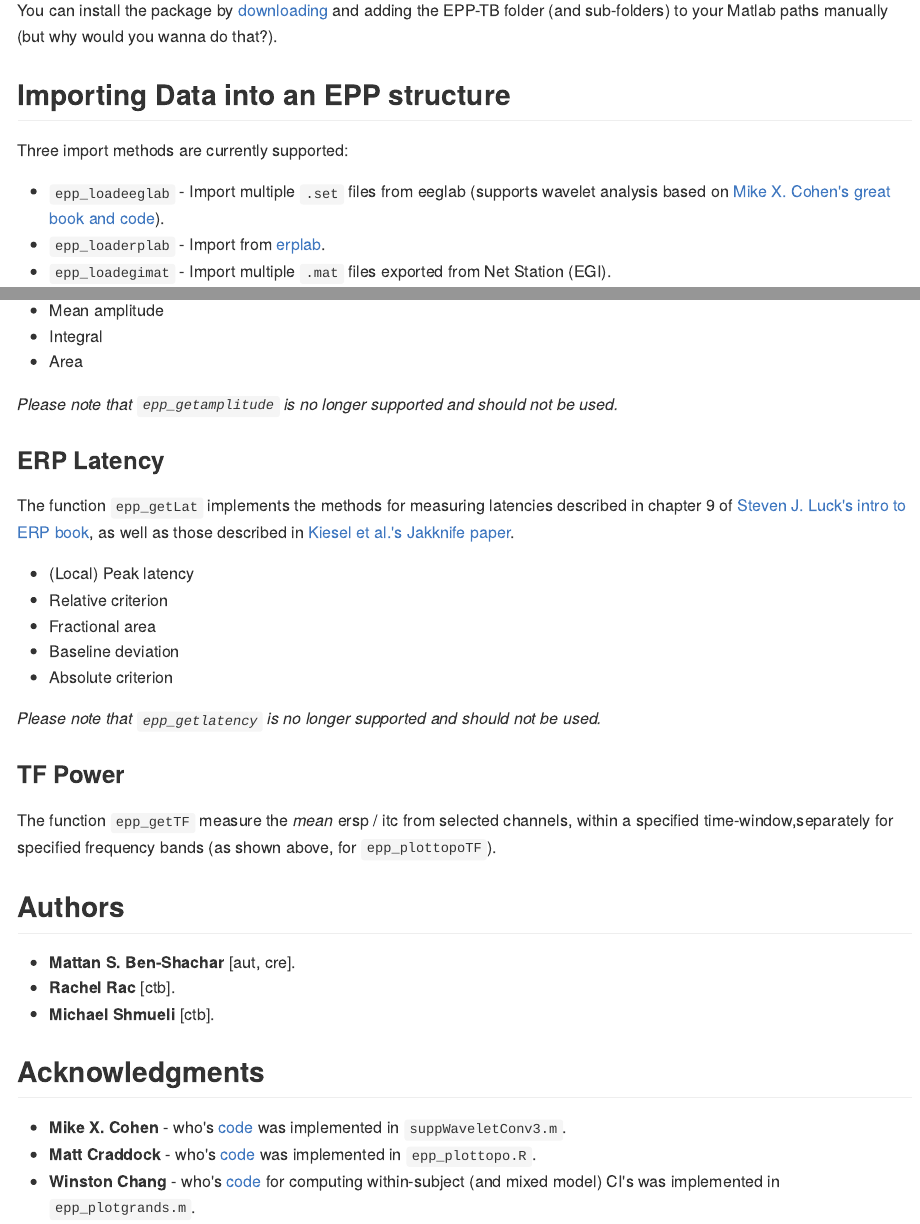
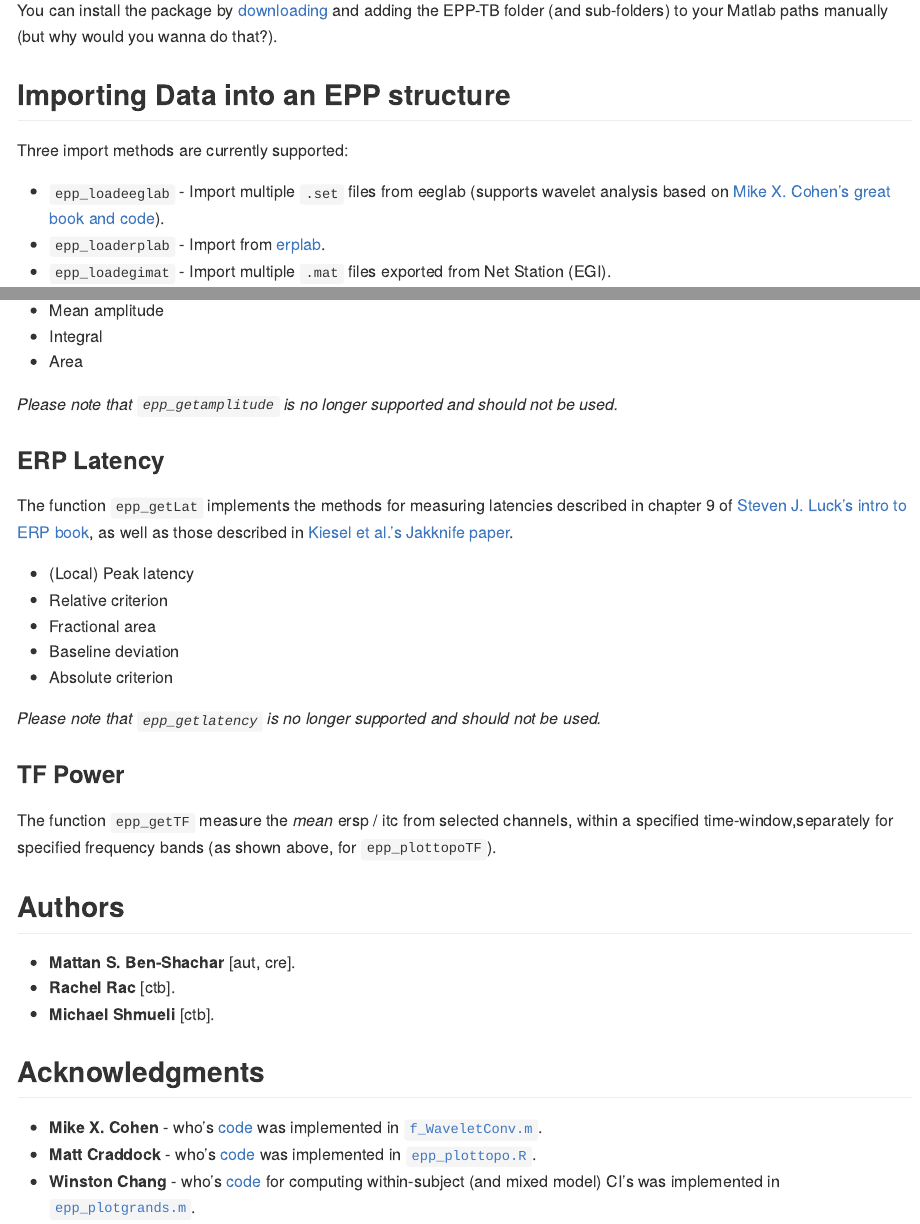
Before and after one commit to mattansb/EPP-TB, an R Markdown document (README.Rmd): the page in a window 1100 px wide, from 700 px down, and a second part further down, joined at a grey line. The pictures show the output file README.md that the author committed with the source, drawn offline in the style of GitHub.

Commit message:
update links to functions

```diff
--- a/README.Rmd
+++ b/README.Rmd
@@ -507,6 +507,6 @@
 
 ## Acknowledgments
 
-- **Mike X. Cohen** - who's [code](http://www.mikexcohen.com/) was implemented in `suppWaveletConv3.m`.
-- **Matt Craddock** - who's [code](https://craddm.github.io/blog/2017/02/25/EEG-topography) was implemented in `epp_plottopo.R`.
-- **Winston Chang** - who's [code](http://www.cookbook-r.com/Graphs/Plotting_means_and_error_bars_(ggplot2)/) for computing within-subject (and mixed model) CI's was implemented in `epp_plotgrands.m`.
+- **Mike X. Cohen** - who's [code](http://mikexcohen.com/lectures.html) was implemented in [`f_WaveletConv.m`](https://github.com/mattansb/EPP-TB/blob/master/supportfuncs/f_WaveletConv.m).
+- **Matt Craddock** - who's [code](https://craddm.github.io/blog/2017/02/25/EEG-topography) was implemented in [`epp_plottopo.R`](https://github.com/mattansb/EPP-TB/blob/master/plot/epp_plottopo.R).
+- **Winston Chang** - who's [code](http://www.cookbook-r.com/Graphs/Plotting_means_and_error_bars_(ggplot2)/) for computing within-subject (and mixed model) CI's was implemented in [`epp_plotgrands.m`](https://github.com/mattansb/EPP-TB/blob/master/plot/epp_plotgrands.m).
```
Also changed, not shown: README.md.
